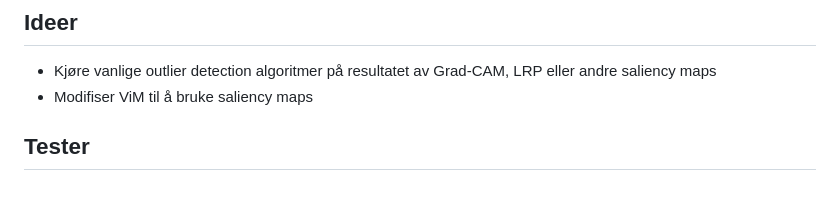
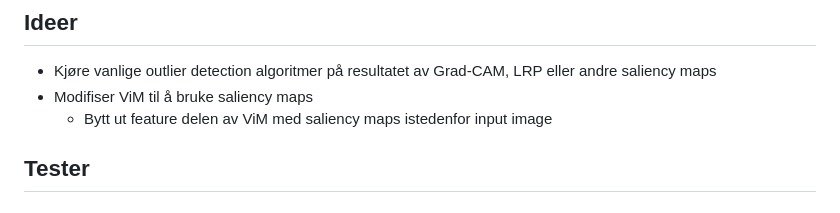
Before and after one commit to jonatan-hanssen/master, a Markdown page: README.md, the part around the change. Drawn GitHub-style.

Commit message:
update readme
Signed-off-by: Jonatan Hanssen <jonatan.hanssen@outlook.com>

```diff
--- a/README.md
+++ b/README.md
@@ -59,6 +59,7 @@ Utvikle en Out-of-Distribution detector som er inspirert av XAI. Bruk et dataset
 
 - Kjøre vanlige outlier detection algoritmer på resultatet av Grad-CAM, LRP eller andre saliency maps
 - Modifiser ViM til å bruke saliency maps
+    - Bytt ut feature delen av ViM med saliency maps istedenfor input image
 
 ## Tester
 
```
